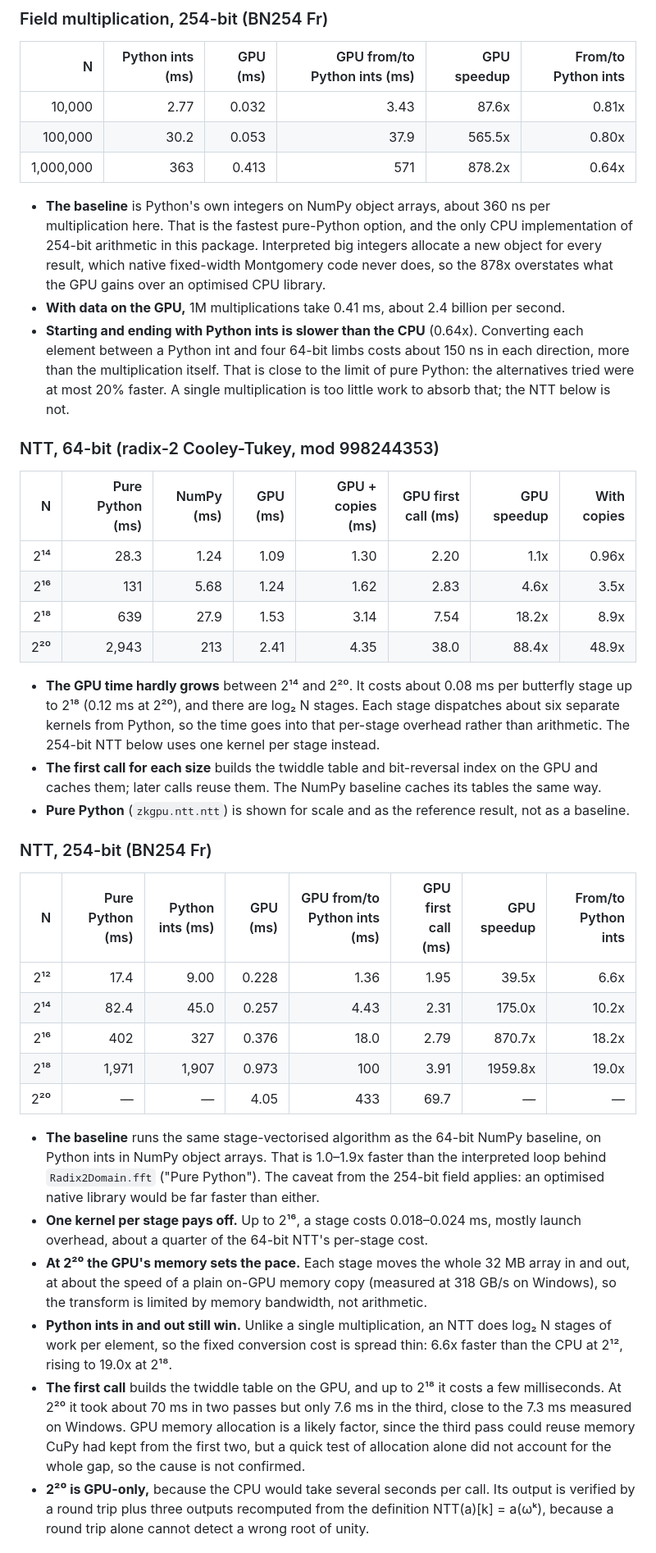
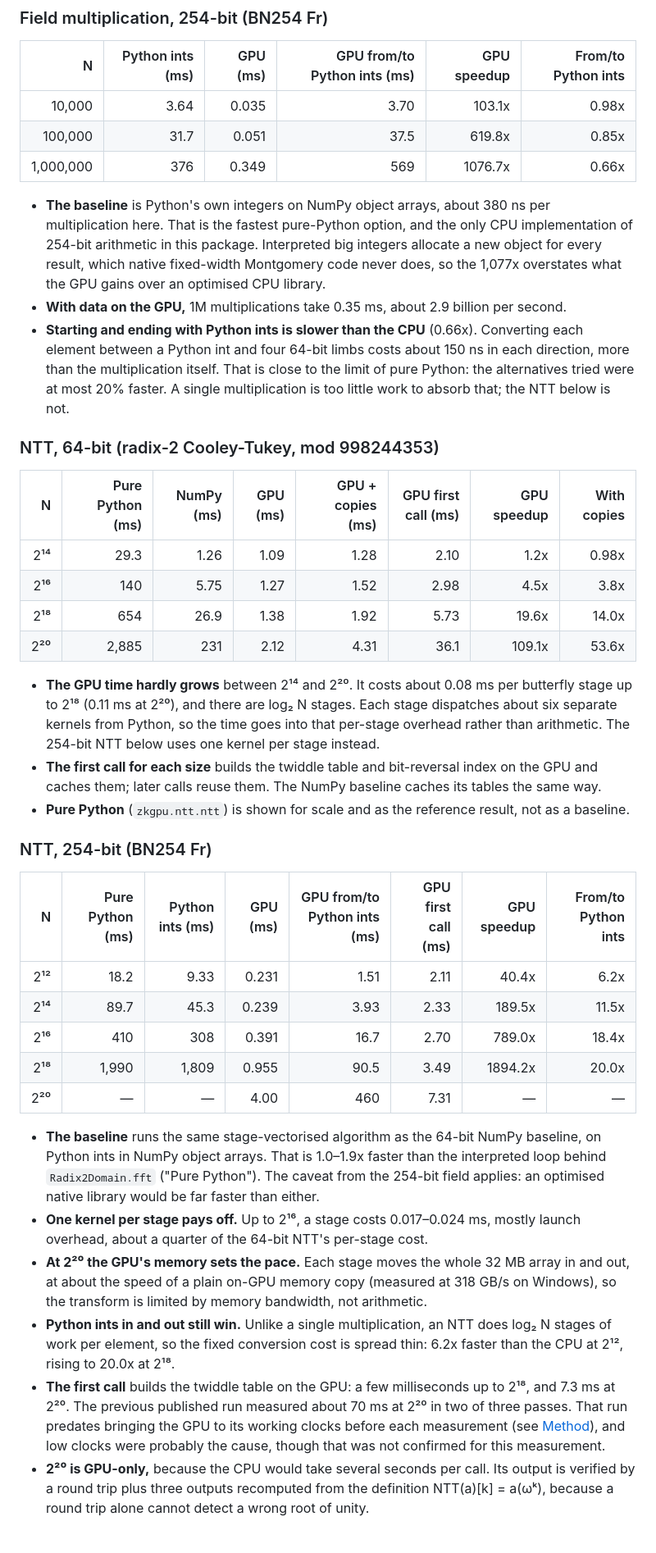
Before and after one commit to erihhh6/zk-gpu-accelerator, a Markdown page: README.md, the part around one of its changes. Shown at 82% size. Drawn GitHub-style.

```diff
--- a/README.md
+++ b/README.md
@@ -93,24 +92,24 @@ One multiplication per element is too little work to pay for moving the data, so
 
 | N | Python ints (ms) | GPU (ms) | GPU from/to Python ints (ms) | GPU speedup | From/to Python ints |
 |---:|---:|---:|---:|---:|---:|
-| 10,000 | 2.77 | 0.032 | 3.43 | 87.6x | 0.81x |
-| 100,000 | 30.2 | 0.053 | 37.9 | 565.5x | 0.80x |
-| 1,000,000 | 363 | 0.413 | 571 | 878.2x | 0.64x |
+| 10,000 | 3.64 | 0.035 | 3.70 | 103.1x | 0.98x |
+| 100,000 | 31.7 | 0.051 | 37.5 | 619.8x | 0.85x |
+| 1,000,000 | 376 | 0.349 | 569 | 1076.7x | 0.66x |
 
-- **The baseline** is Python's own integers on NumPy object arrays, about 360 ns per multiplication here. That is the fastest pure-Python option, and the only CPU implementation of 254-bit arithmetic in this package. Interpreted big integers allocate a new object for every result, which native fixed-width Montgomery code never does, so the 878x overstates what the GPU gains over an optimised CPU library.
-- **With data on the GPU,** 1M multiplications take 0.41 ms, about 2.4 billion per second.
-- **Starting and ending with Python ints is slower than the CPU** (0.64x). Converting each element between a Python int and four 64-bit limbs costs about 150 ns in each direction, more than the multiplication itself. That is close to the limit of pure Python: the alternatives tried were at most 20% faster. A single multiplication is too little work to absorb that; the NTT below is not.
+- **The baseline** is Python's own integers on NumPy object arrays, about 380 ns per multiplication here. That is the fastest pure-Python option, and the only CPU implementation of 254-bit arithmetic in this package. Interpreted big integers allocate a new object for every result, which native fixed-width Montgomery code never does, so the 1,077x overstates what the GPU gains over an optimised CPU library.
+- **With data on the GPU,** 1M multiplications take 0.35 ms, about 2.9 billion per second.
+- **Starting and ending with Python ints is slower than the CPU** (0.66x). Converting each element between a Python int and four 64-bit limbs costs about 150 ns in each direction, more than the multiplication itself. That is close to the limit of pure Python: the alternatives tried were at most 20% faster. A single multiplication is too little work to absorb that; the NTT below is not.
 
 ### NTT, 64-bit (radix-2 Cooley-Tukey, mod 998244353)
 
 | N | Pure Python (ms) | NumPy (ms) | GPU (ms) | GPU + copies (ms) | GPU first call (ms) | GPU speedup | With copies |
 |---:|---:|---:|---:|---:|---:|---:|---:|
-| 2¹⁴ | 28.3 | 1.24 | 1.09 | 1.30 | 2.20 | 1.1x | 0.96x |
-| 2¹⁶ | 131 | 5.68 | 1.24 | 1.62 | 2.83 | 4.6x | 3.5x |
-| 2¹⁸ | 639 | 27.9 | 1.53 | 3.14 | 7.54 | 18.2x | 8.9x |
-| 2²⁰ | 2,943 | 213 | 2.41 | 4.35 | 38.0 | 88.4x | 48.9x |
+| 2¹⁴ | 29.3 | 1.26 | 1.09 | 1.28 | 2.10 | 1.2x | 0.98x |
+| 2¹⁶ | 140 | 5.75 | 1.27 | 1.52 | 2.98 | 4.5x | 3.8x |
+| 2¹⁸ | 654 | 26.9 | 1.38 | 1.92 | 5.73 | 19.6x | 14.0x |
+| 2²⁰ | 2,885 | 231 | 2.12 | 4.31 | 36.1 | 109.1x | 53.6x |
 
-- **The GPU time hardly grows** between 2¹⁴ and 2²⁰. It costs about 0.08 ms per butterfly stage up to 2¹⁸ (0.12 ms at 2²⁰), and there are log₂ N stages. Each stage dispatches about six separate kernels from Python, so the time goes into that per-stage overhead rather than arithmetic. The 254-bit NTT below uses one kernel per stage instead.
+- **The GPU time hardly grows** between 2¹⁴ and 2²⁰. It costs about 0.08 ms per butterfly stage up to 2¹⁸ (0.11 ms at 2²⁰), and there are log₂ N stages. Each stage dispatches about six separate kernels from Python, so the time goes into that per-stage overhead rather than arithmetic. The 254-bit NTT below uses one kernel per stage instead.
 - **The first call for each size** builds the twiddle table and bit-reversal index on the GPU and caches them; later calls reuse them. The NumPy baseline caches its tables the same way.
 - **Pure Python** (`zkgpu.ntt.ntt`) is shown for scale and as the reference result, not as a baseline.
 
@@ -118,17 +117,17 @@ One multiplication per element is too little work to pay for moving the data, so
 
 | N | Pure Python (ms) | Python ints (ms) | GPU (ms) | GPU from/to Python ints (ms) | GPU first call (ms) | GPU speedup | From/to Python ints |
 |---:|---:|---:|---:|---:|---:|---:|---:|
-| 2¹² | 17.4 | 9.00 | 0.228 | 1.36 | 1.95 | 39.5x | 6.6x |
-| 2¹⁴ | 82.4 | 45.0 | 0.257 | 4.43 | 2.31 | 175.0x | 10.2x |
-| 2¹⁶ | 402 | 327 | 0.376 | 18.0 | 2.79 | 870.7x | 18.2x |
-| 2¹⁸ | 1,971 | 1,907 | 0.973 | 100 | 3.91 | 1959.8x | 19.0x |
-| 2²⁰ | — | — | 4.05 | 433 | 69.7 | — | — |
+| 2¹² | 18.2 | 9.33 | 0.231 | 1.51 | 2.11 | 40.4x | 6.2x |
+| 2¹⁴ | 89.7 | 45.3 | 0.239 | 3.93 | 2.33 | 189.5x | 11.5x |
+| 2¹⁶ | 410 | 308 | 0.391 | 16.7 | 2.70 | 789.0x | 18.4x |
+| 2¹⁸ | 1,990 | 1,809 | 0.955 | 90.5 | 3.49 | 1894.2x | 20.0x |
+| 2²⁰ | — | — | 4.00 | 460 | 7.31 | — | — |
 
 - **The baseline** runs the same stage-vectorised algorithm as the 64-bit NumPy baseline, on Python ints in NumPy object arrays. That is 1.0–1.9x faster than the interpreted loop behind `Radix2Domain.fft` ("Pure Python"). The caveat from the 254-bit field applies: an optimised native library would be far faster than either.
-- **One kernel per stage pays off.** Up to 2¹⁶, a stage costs 0.018–0.024 ms, mostly launch overhead, about a quarter of the 64-bit NTT's per-stage cost.
+- **One kernel per stage pays off.** Up to 2¹⁶, a stage costs 0.017–0.024 ms, mostly launch overhead, about a quarter of the 64-bit NTT's per-stage cost.
 - **At 2²⁰ the GPU's memory sets the pace.** Each stage moves the whole 32 MB array in and out, at about the speed of a plain on-GPU memory copy (measured at 318 GB/s on Windows), so the transform is limited by memory bandwidth, not arithmetic.
-- **Python ints in and out still win.** Unlike a single multiplication, an NTT does log₂ N stages of work per element, so the fixed conversion cost is spread thin: 6.6x faster than the CPU at 2¹², rising to 19.0x at 2¹⁸.
-- **The first call** builds the twiddle table on the GPU, and up to 2¹⁸ it costs a few milliseconds. At 2²⁰ it took about 70 ms in two passes but only 7.6 ms in the third, close to the 7.3 ms measured on Windows. GPU memory allocation is a likely factor, since the third pass could reuse memory CuPy had kept from the first two, but a quick test of allocation alone did not account for the whole gap, so the cause is not confirmed.
+- **Python ints in and out still win.** Unlike a single multiplication, an NTT does log₂ N stages of work per element, so the fixed conversion cost is spread thin: 6.2x faster than the CPU at 2¹², rising to 20.0x at 2¹⁸.
+- **The first call** builds the twiddle table on the GPU: a few milliseconds up to 2¹⁸, and 7.3 ms at 2²⁰. The previous published run measured about 70 ms at 2²⁰ in two of three passes. That run predates bringing the GPU to its working clocks before each measurement (see [Method](#method)), and low clocks were probably the cause, though that was not confirmed for this measurement.
 - **2²⁰ is GPU-only,** because the CPU would take several seconds per call. Its output is verified by a round trip plus three outputs recomputed from the definition NTT(a)[k] = a(ωᵏ), because a round trip alone cannot detect a wrong root of unity.
 
 ### MSM (BN254 G1, uniformly random 254-bit scalars)
```
Also changed, not shown: other parts of README.md (+78 -44 lines), results/latency_comparison.png, results/latency_comparison_dark.png, results/speedup_curve.png, results/speedup_curve_dark.png, 10 other files.
